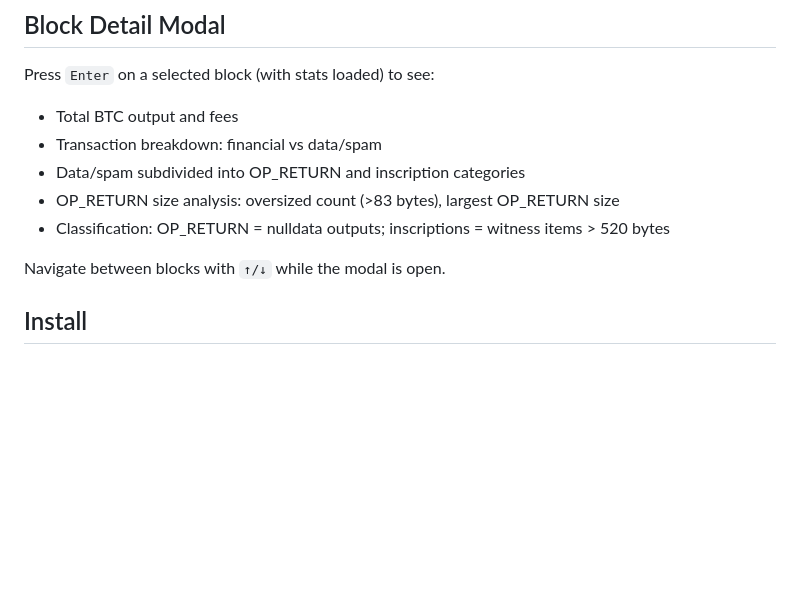
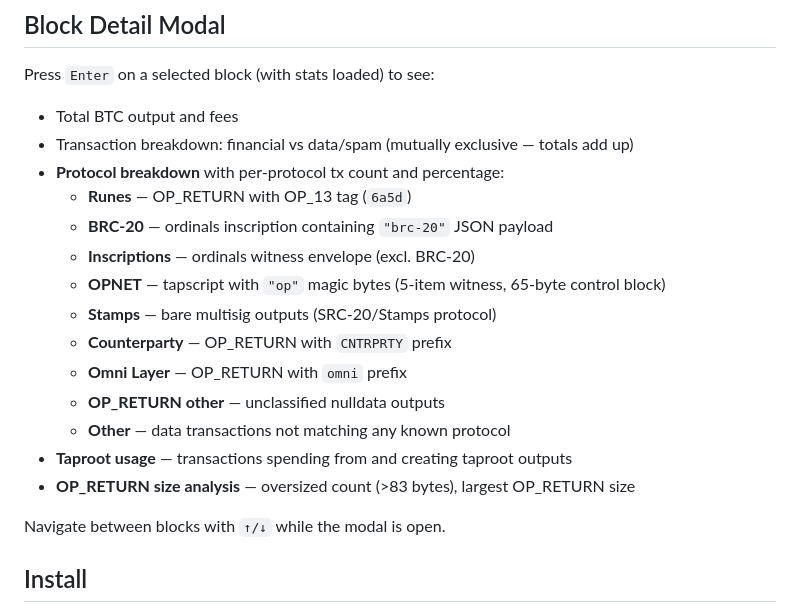
Before and after one commit to davidvdc/knots-tui, a Markdown page: README.md, the part around the change. Rendered like a GitHub page; blank space fills up the shorter version.

Commit message:
Update README with full protocol breakdown documentation
Document all detected protocols in block detail modal: Runes, BRC-20,
Inscriptions, OPNET, Stamps, Counterparty, Omni, taproot usage, and
quick-check polling architecture.

```diff
--- a/README.md
+++ b/README.md
@@ -57,10 +57,19 @@ Data fetched using batched RPC calls for efficiency. Dashboard uses cheap quick-
 Press `Enter` on a selected block (with stats loaded) to see:
 
 - Total BTC output and fees
-- Transaction breakdown: financial vs data/spam
-- Data/spam subdivided into OP_RETURN and inscription categories
-- OP_RETURN size analysis: oversized count (>83 bytes), largest OP_RETURN size
-- Classification: OP_RETURN = nulldata outputs; inscriptions = witness items > 520 bytes
+- Transaction breakdown: financial vs data/spam (mutually exclusive — totals add up)
+- **Protocol breakdown** with per-protocol tx count and percentage:
+  - **Runes** — OP_RETURN with OP_13 tag (`6a5d`)
+  - **BRC-20** — ordinals inscription containing `"brc-20"` JSON payload
+  - **Inscriptions** — ordinals witness envelope (excl. BRC-20)
+  - **OPNET** — tapscript with `"op"` magic bytes (5-item witness, 65-byte control block)
+  - **Stamps** — bare multisig outputs (SRC-20/Stamps protocol)
+  - **Counterparty** — OP_RETURN with `CNTRPRTY` prefix
+  - **Omni Layer** — OP_RETURN with `omni` prefix
+  - **OP_RETURN other** — unclassified nulldata outputs
+  - **Other** — data transactions not matching any known protocol
+- **Taproot usage** — transactions spending from and creating taproot outputs
+- **OP_RETURN size analysis** — oversized count (>83 bytes), largest OP_RETURN size
 
 Navigate between blocks with `↑/↓` while the modal is open.
 
```
